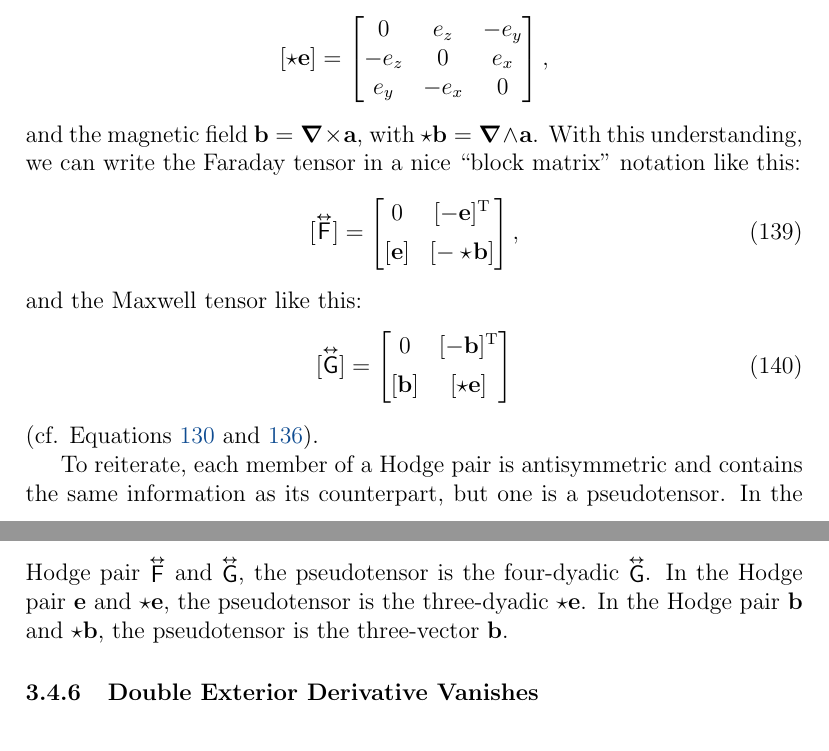
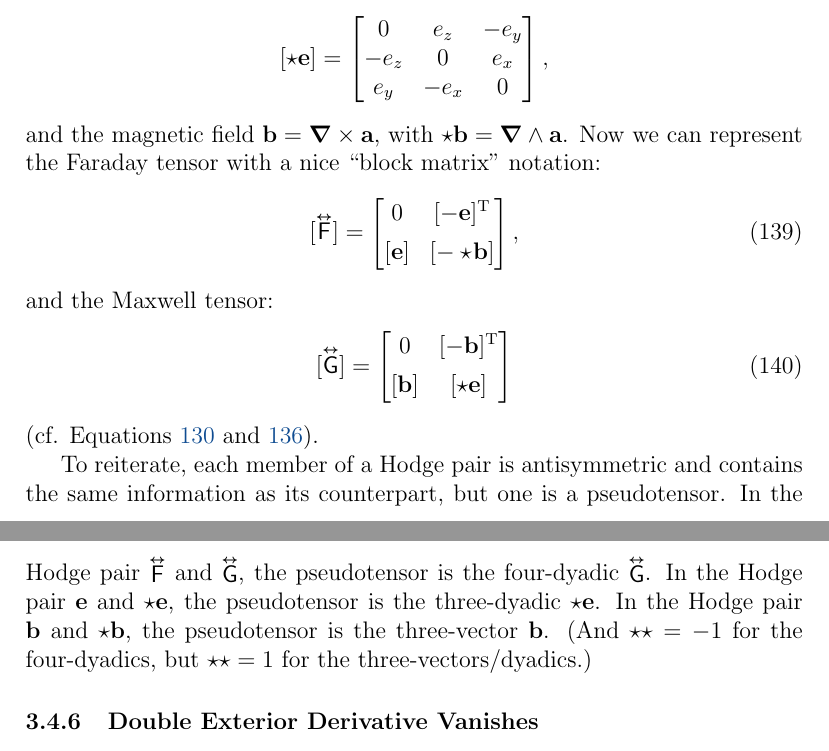
Before and after one commit to MichaelAllenWarner/relativistic-dynamics, a LaTeX document (mass-energy-equivalence.tex): two parts of pages 140 and 141 of 159, joined at a grey line, cut so that both start at the same text. Compiled offline with pdfLaTeX.

Commit message:
very minor tweaks

```diff
--- a/mass-energy-equivalence.tex
+++ b/mass-energy-equivalence.tex
@@ -3537,7 +3537,7 @@ More to the point, \emph{every} three-vector has an antisymmetric three-dyadic f
 e_y & -e_x & 0
 \end{bmatrix} ,
 \end{equation*}
-and the magnetic field $\vv b = \del \times \vv a$, with $\star \vv b = \del \wedge \vv a$. With this understanding, we can write the Faraday tensor in a nice ``block matrix" notation like this:
+and the magnetic field $\vv b = \del \times \vv a$, with $\star \vv b = \del \wedge \vv a$. Now we can represent the Faraday tensor with a nice ``block matrix" notation:
 \begin{equation}\label{eq:ftc}
 [ \capdy{\mathsf{F}} ]
 =
@@ -3546,7 +3546,7 @@ and the magnetic field $\vv b = \del \times \vv a$, with $\star \vv b = \del \we
 [ \vv e ] & [ - \star \mkern-3mu \vv b ]
 \end{bmatrix} ,
 \end{equation}
-and the Maxwell tensor like this:
+and the Maxwell tensor:
 \begin{equation}\label{eq:gtc}
 [ \capdy{\mathsf{G}} ]
 =
@@ -3557,7 +3557,8 @@ and the Maxwell tensor like this:
 \end{equation}
 (cf. Equations \ref{eq:emt} and \ref{eq:mt}).
 
-To reiterate, each member of a Hodge pair is antisymmetric and contains the same information as its counterpart, but one is a pseudotensor. In the Hodge pair $\inlinedy{\mathsf{F}}$ and $\inlinedy{\mathsf{G}}$, the pseudotensor is the four-dyadic $\inlinedy{\mathsf{G}}$. In the Hodge pair $\vv e$ and $\star \vv e$, the pseudotensor is the three-dyadic $\star \vv e$. In the Hodge pair $\vv b$ and $\star \vv b$, the pseudotensor is the three-vector $\vv b$.
+To reiterate, each member of a Hodge pair is antisymmetric and contains the same information as its counterpart, but one is a pseudotensor. In the Hodge pair $\inlinedy{\mathsf{F}}$ and $\inlinedy{\mathsf{G}}$, the pseudotensor is the four-dyadic $\inlinedy{\mathsf{G}}$. In the Hodge pair $\vv e$ and $\star \vv e$, the pseudotensor is the three-dyadic $\star \vv e$. In the Hodge pair $\vv b$ and $\star \vv b$, the pseudotensor is the three-vector $\vv b$. (And $\star \star = - 1$ for the four-dyadics, but $\star \star = 1$ for the three-vectors/dyadics.)
+
 
 \subsubsection{Double Exterior Derivative Vanishes}\label{sssec:dedv}
 
```
Also changed, not shown: mass-energy-equivalence.tex (4 more changed lines).
